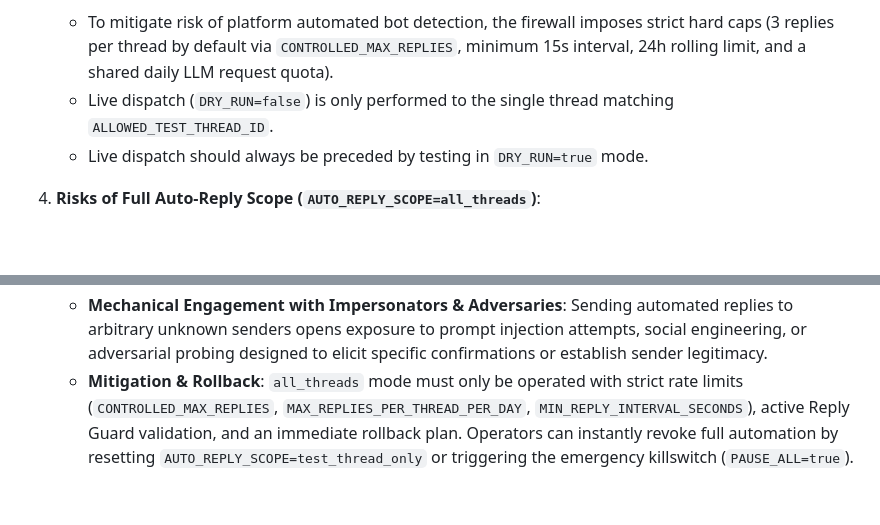
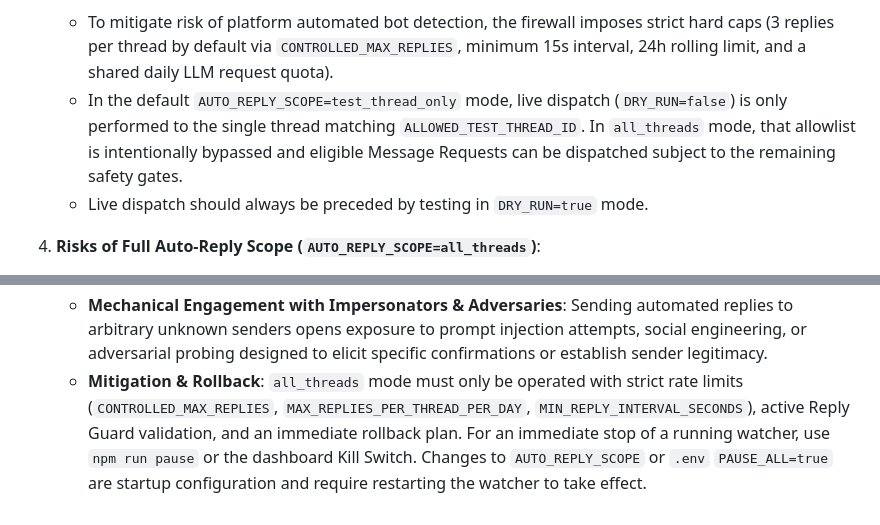
Before and after one commit to moruku36/messenger-human-firewall, a Markdown page: SECURITY.md, 2 parts joined by grey strips. Drawn GitHub-style; blank space fills up the shorter version.

Commit message:
docs: correct security scope and rollback semantics

```diff
--- a/SECURITY.md
+++ b/SECURITY.md
@@ -22,7 +22,7 @@ We will acknowledge your report within 48 hours and work with you on an expedite
 
 3. **Rate Limiting & Anti-Ban Safeguards**:
    - To mitigate risk of platform automated bot detection, the firewall imposes strict hard caps (3 replies per thread by default via `CONTROLLED_MAX_REPLIES`, minimum 15s interval, 24h rolling limit, and a shared daily LLM request quota).
-   - Live dispatch (`DRY_RUN=false`) is only performed to the single thread matching `ALLOWED_TEST_THREAD_ID`.
+   - In the default `AUTO_REPLY_SCOPE=test_thread_only` mode, live dispatch (`DRY_RUN=false`) is only performed to the single thread matching `ALLOWED_TEST_THREAD_ID`. In `all_threads` mode, that allowlist is intentionally bypassed and eligible Message Requests can be dispatched subject to the remaining safety gates.
    - Live dispatch should always be preceded by testing in `DRY_RUN=true` mode.
 
 4. **Risks of Full Auto-Reply Scope (`AUTO_REPLY_SCOPE=all_threads`)**:
@@ -33,4 +33,4 @@ We will acknowledge your report within 48 hours and work with you on an expedite
    - **Mechanical Engagement with Impersonators & Adversaries**:
      Sending automated replies to arbitrary unknown senders opens exposure to prompt injection attempts, social engineering, or adversarial probing designed to elicit specific confirmations or establish sender legitimacy.
    - **Mitigation & Rollback**:
-     `all_threads` mode must only be operated with strict rate limits (`CONTROLLED_MAX_REPLIES`, `MAX_REPLIES_PER_THREAD_PER_DAY`, `MIN_REPLY_INTERVAL_SECONDS`), active Reply Guard validation, and an immediate rollback plan. Operators can instantly revoke full automation by resetting `AUTO_REPLY_SCOPE=test_thread_only` or triggering the emergency killswitch (`PAUSE_ALL=true`).
+     `all_threads` mode must only be operated with strict rate limits (`CONTROLLED_MAX_REPLIES`, `MAX_REPLIES_PER_THREAD_PER_DAY`, `MIN_REPLY_INTERVAL_SECONDS`), active Reply Guard validation, and an immediate rollback plan. For an immediate stop of a running watcher, use `npm run pause` or the dashboard Kill Switch. Changes to `AUTO_REPLY_SCOPE` or `.env` `PAUSE_ALL=true` are startup configuration and require restarting the watcher to take effect.
```
